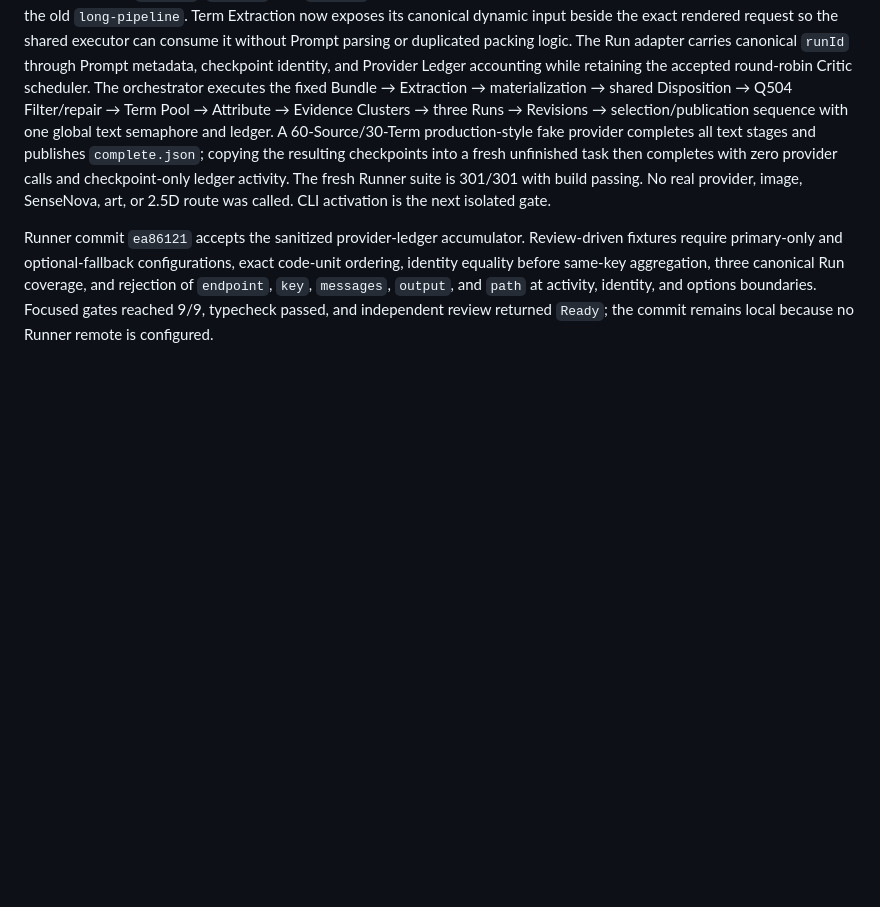
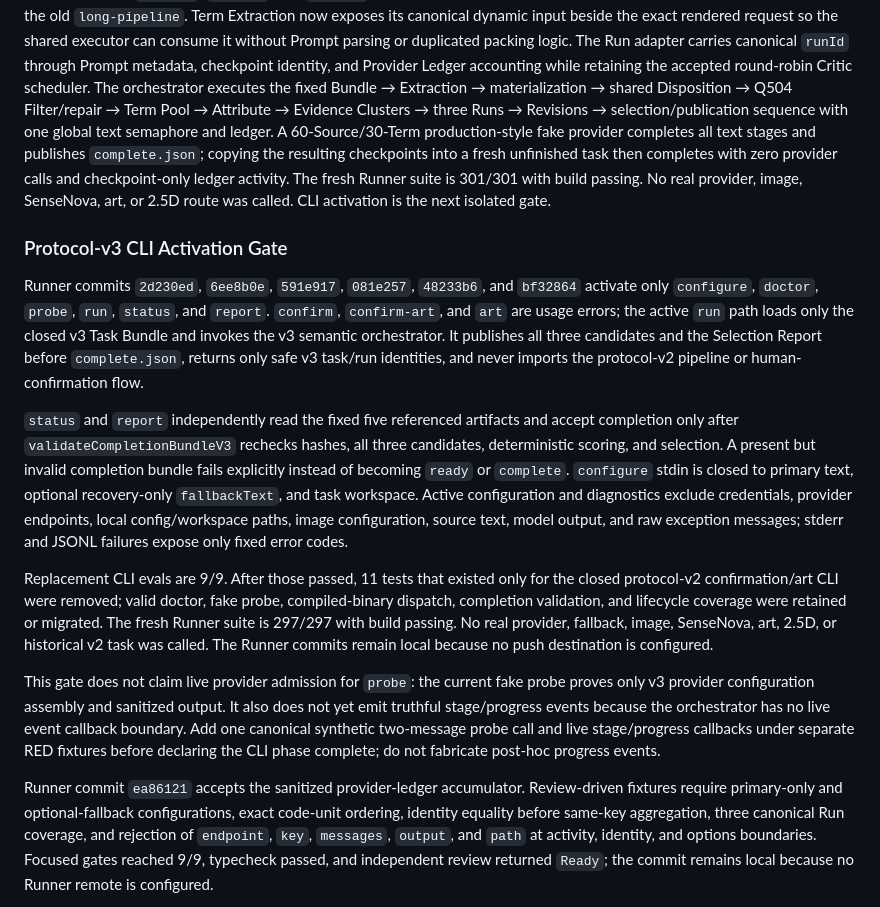
Before and after one commit to Amazinnn/ReadMark, a Markdown page: docs/DEVELOPMENT.md, the part around the change. Rendered like a GitHub page; blank space fills up the shorter version.

Commit message:
docs: record protocol v3 cli activation

```diff
--- a/docs/DEVELOPMENT.md
+++ b/docs/DEVELOPMENT.md
@@ -312,6 +312,16 @@ TDD is split into reviewable gates: text-stage executor and ledger; Term Extract
 
 Runner commits `816fd65`, `f5020cb`, and `f3a6cd4` implement the v3-only top-level semantic orchestrator without importing the old `long-pipeline`. Term Extraction now exposes its canonical dynamic input beside the exact rendered request so the shared executor can consume it without Prompt parsing or duplicated packing logic. The Run adapter carries canonical `runId` through Prompt metadata, checkpoint identity, and Provider Ledger accounting while retaining the accepted round-robin Critic scheduler. The orchestrator executes the fixed Bundle → Extraction → materialization → shared Disposition → Q504 Filter/repair → Term Pool → Attribute → Evidence Clusters → three Runs → Revisions → selection/publication sequence with one global text semaphore and ledger. A 60-Source/30-Term production-style fake provider completes all text stages and publishes `complete.json`; copying the resulting checkpoints into a fresh unfinished task then completes with zero provider calls and checkpoint-only ledger activity. The fresh Runner suite is 301/301 with build passing. No real provider, image, SenseNova, art, or 2.5D route was called. CLI activation is the next isolated gate.
 
+### Protocol-v3 CLI Activation Gate
+
+Runner commits `2d230ed`, `6ee8b0e`, `591e917`, `081e257`, `48233b6`, and `bf32864` activate only `configure`, `doctor`, `probe`, `run`, `status`, and `report`. `confirm`, `confirm-art`, and `art` are usage errors; the active `run` path loads only the closed v3 Task Bundle and invokes the v3 semantic orchestrator. It publishes all three candidates and the Selection Report before `complete.json`, returns only safe v3 task/run identities, and never imports the protocol-v2 pipeline or human-confirmation flow.
+
+`status` and `report` independently read the fixed five referenced artifacts and accept completion only after `validateCompletionBundleV3` rechecks hashes, all three candidates, deterministic scoring, and selection. A present but invalid completion bundle fails explicitly instead of becoming `ready` or `complete`. `configure` stdin is closed to primary text, optional recovery-only `fallbackText`, and task workspace. Active configuration and diagnostics exclude credentials, provider endpoints, local config/workspace paths, image configuration, source text, model output, and raw exception messages; stderr and JSONL failures expose only fixed error codes.
+
+Replacement CLI evals are 9/9. After those passed, 11 tests that existed only for the closed protocol-v2 confirmation/art CLI were removed; valid doctor, fake probe, compiled-binary dispatch, completion validation, and lifecycle coverage were retained or migrated. The fresh Runner suite is 297/297 with build passing. No real provider, fallback, image, SenseNova, art, 2.5D, or historical v2 task was called. The Runner commits remain local because no push destination is configured.
+
+This gate does not claim live provider admission for `probe`: the current fake probe proves only v3 provider configuration assembly and sanitized output. It also does not yet emit truthful stage/progress events because the orchestrator has no live event callback boundary. Add one canonical synthetic two-message probe call and live stage/progress callbacks under separate RED fixtures before declaring the CLI phase complete; do not fabricate post-hoc progress events.
+
 Runner commit `ea86121` accepts the sanitized provider-ledger accumulator. Review-driven fixtures require primary-only and optional-fallback configurations, exact code-unit ordering, identity equality before same-key aggregation, three canonical Run coverage, and rejection of `endpoint`, `key`, `messages`, `output`, and `path` at activity, identity, and options boundaries. Focused gates reached 9/9, typecheck passed, and independent review returned `Ready`; the commit remains local because no Runner remote is configured.
 
 Runner commit `ca2beb7` accepts the Term Extraction request packer and ordered aggregator. It uses the exact rendered two-message request for the 100-Source/40,000-token hard limits, rejects an oversized atomic Source before invocation, bisects only the typed exhausted structural-recovery result, and preserves Q399's atomic failure terminal. Independent review corrected the boundary so structurally valid nonliteral strings reach Q398 materialization for local drop/audit rather than triggering repair; closed coverage/order/0..8 uniqueness negatives remain enforced. Relevant focused gates reached 34/34 with typecheck passing. The local commit cannot be pushed without a Runner destination.
```
Also changed, not shown: docs/EVALS.md (+2 -0 lines).
